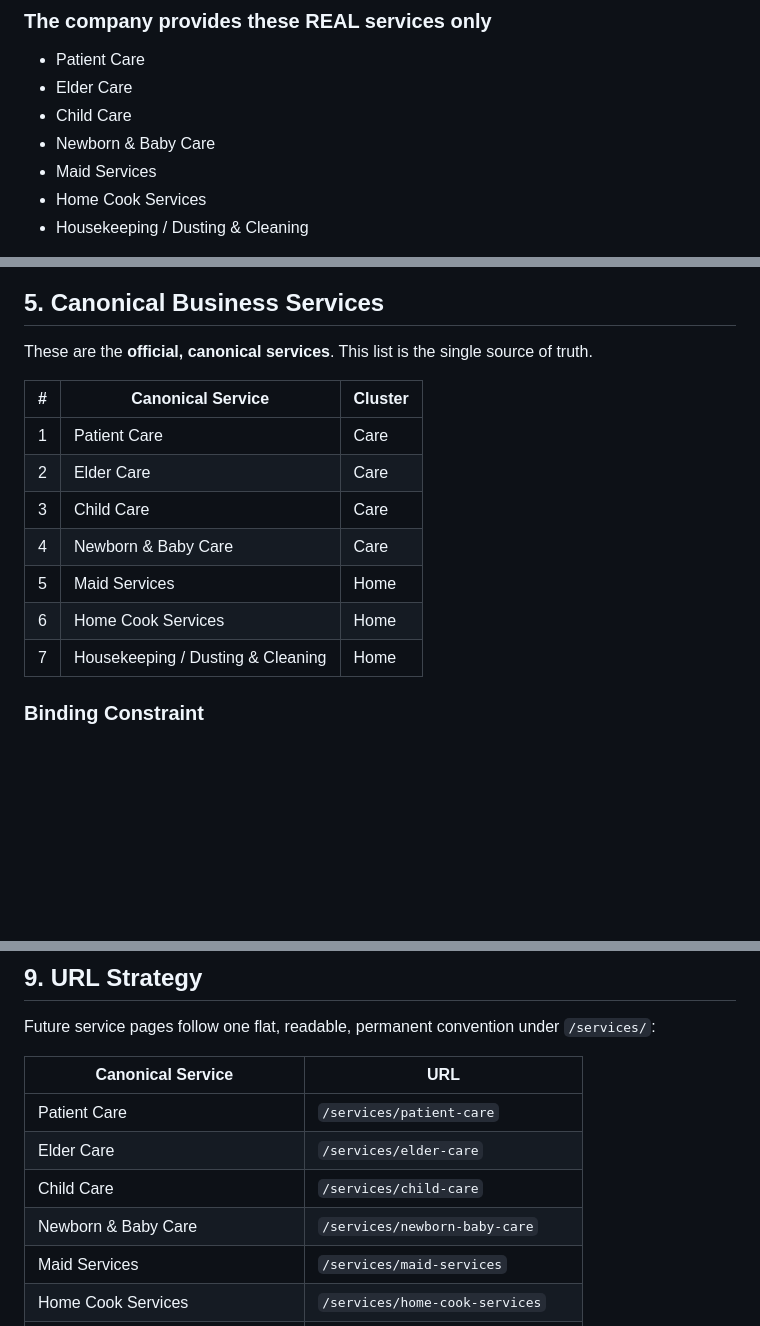
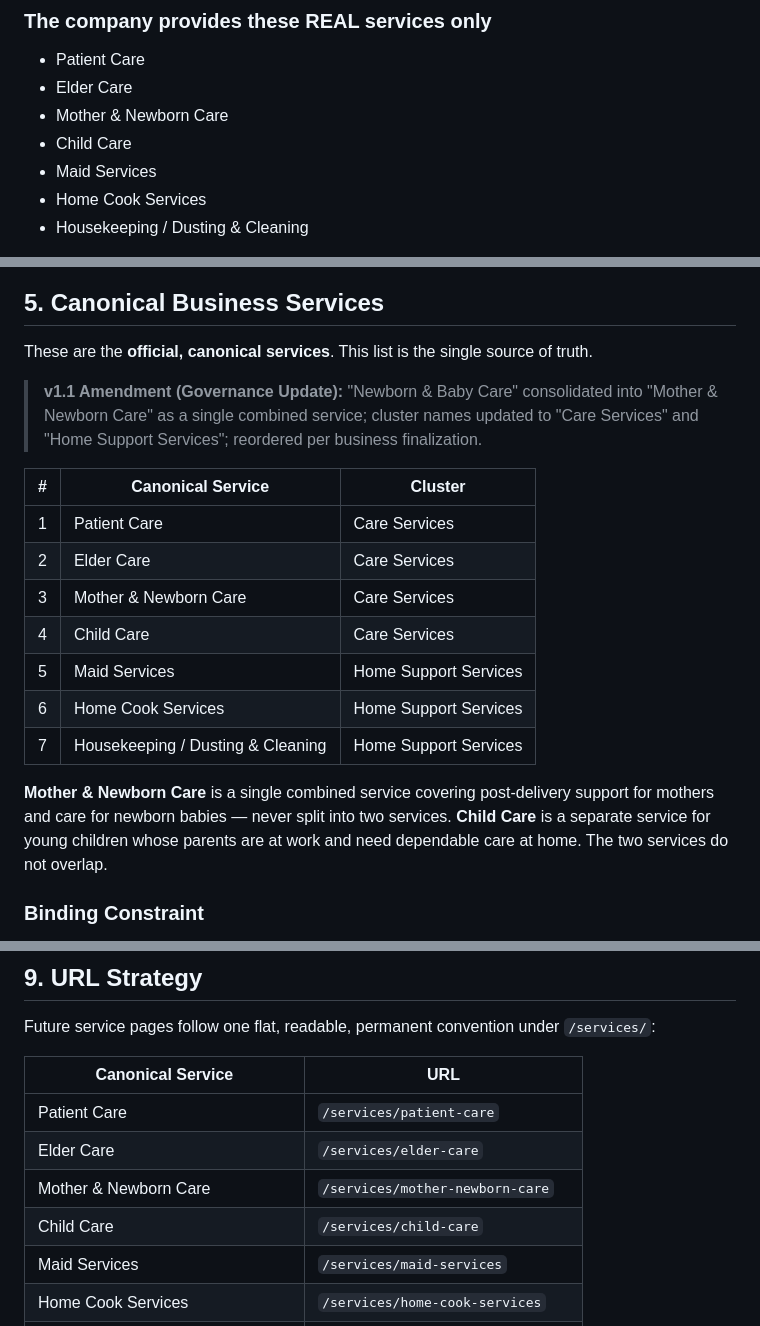
Before and after one commit to curiousnerd17/QUALITY-CARE-SERVICES, a Markdown page: PROJECT.md, 3 parts joined by grey strips. Rendered like a GitHub page; blank space fills up the shorter version.

Commit message:
docs: update canonical service architecture v1.1

```diff
--- a/PROJECT.md
+++ b/PROJECT.md
@@ -87,8 +87,8 @@ team — not a distant call center.
 
 - Patient Care
 - Elder Care
+- Mother & Newborn Care
 - Child Care
-- Newborn & Baby Care
 - Maid Services
 - Home Cook Services
 - Housekeeping / Dusting & Cleaning
@@ -150,15 +150,19 @@ These principles govern *how* work is done in this repository.
 
 These are the **official, canonical services**. This list is the single source of truth.
 
+> **v1.1 Amendment (Governance Update):** "Newborn & Baby Care" consolidated into "Mother & Newborn Care" as a single combined service; cluster names updated to "Care Services" and "Home Support Services"; reordered per business finalization.
+
 | # | Canonical Service | Cluster |
 |---|---|---|
-| 1 | Patient Care | Care |
-| 2 | Elder Care | Care |
-| 3 | Child Care | Care |
-| 4 | Newborn & Baby Care | Care |
-| 5 | Maid Services | Home |
-| 6 | Home Cook Services | Home |
-| 7 | Housekeeping / Dusting & Cleaning | Home |
+| 1 | Patient Care | Care Services |
+| 2 | Elder Care | Care Services |
+| 3 | Mother & Newborn Care | Care Services |
+| 4 | Child Care | Care Services |
+| 5 | Maid Services | Home Support Services |
+| 6 | Home Cook Services | Home Support Services |
+| 7 | Housekeeping / Dusting & Cleaning | Home Support Services |
+
+**Mother & Newborn Care** is a single combined service covering post-delivery support for mothers and care for newborn babies — never split into two services. **Child Care** is a separate service for young children whose parents are at work and need dependable care at home. The two services do not overlap.
 
 ### Binding Constraint
 
@@ -268,8 +272,8 @@ Future service pages follow one flat, readable, permanent convention under `/ser
 |---|---|
 | Patient Care | `/services/patient-care` |
 | Elder Care | `/services/elder-care` |
+| Mother & Newborn Care | `/services/mother-newborn-care` |
 | Child Care | `/services/child-care` |
-| Newborn & Baby Care | `/services/newborn-baby-care` |
 | Maid Services | `/services/maid-services` |
 | Home Cook Services | `/services/home-cook-services` |
 | Housekeeping / Dusting & Cleaning | `/services/housekeeping-cleaning` |
```
Also changed, not shown: other parts of PROJECT.md (+1 -1 lines), BACKLOG.md (+11 -15 lines).
